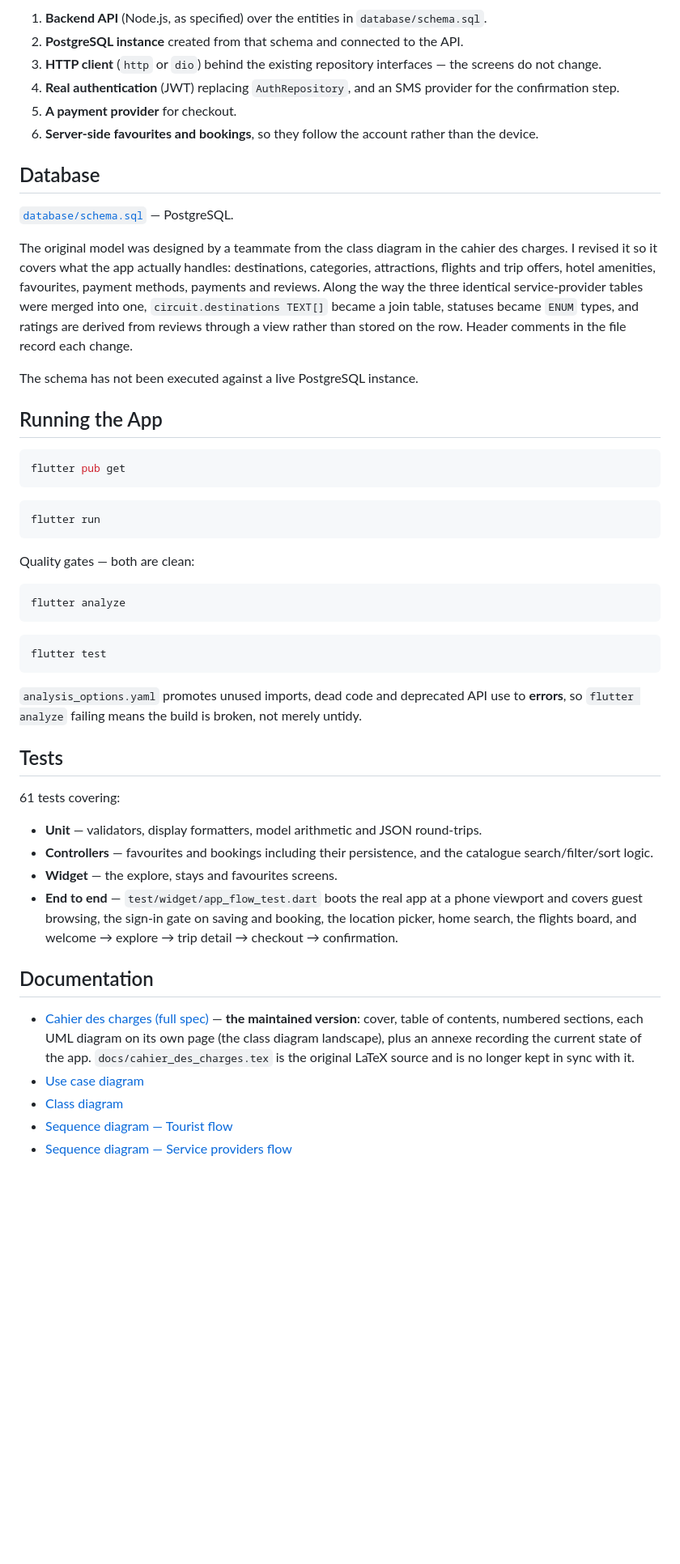
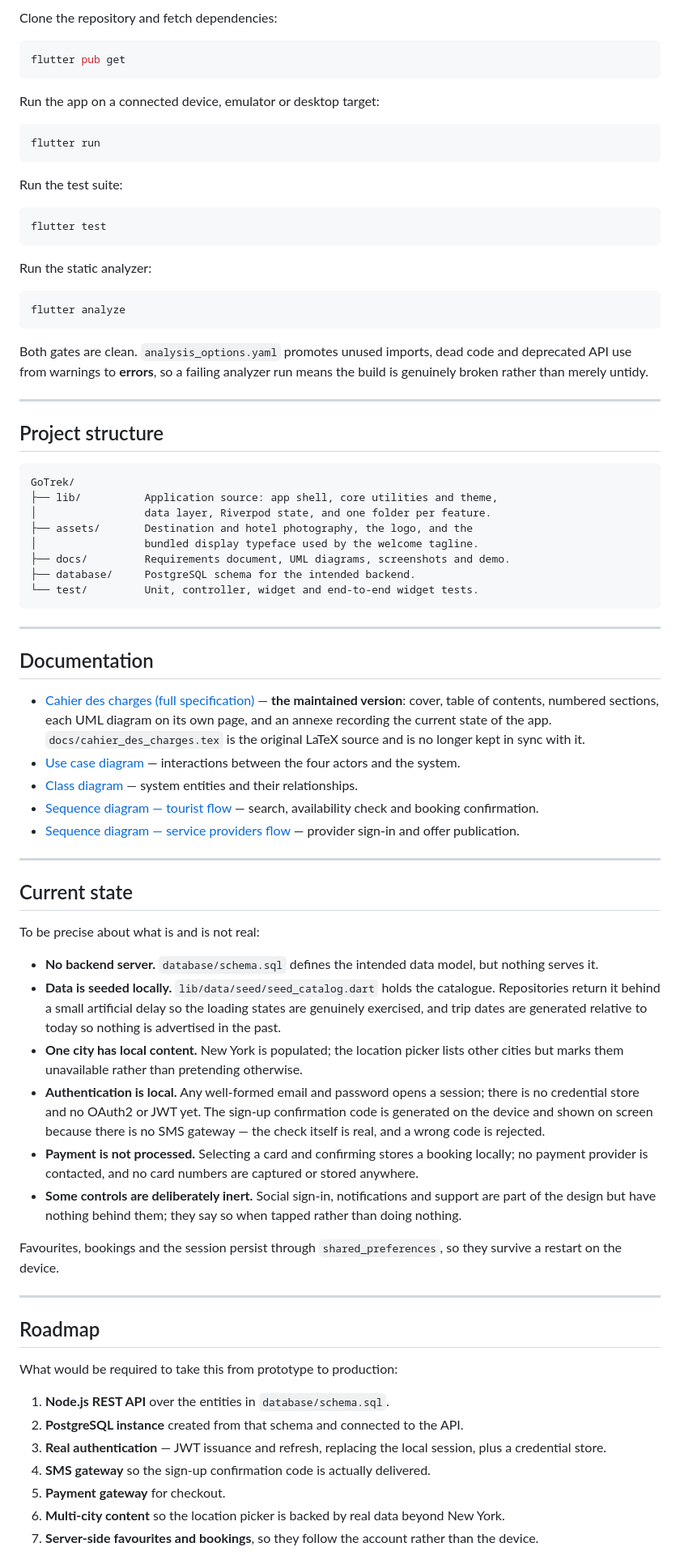
Before and after one commit to chirazkannoufi-netizen/GoTrek, a Markdown page: README.md, the part around one of its changes. Shown at 81% size. Drawn GitHub-style; blank space fills up the shorter version.

````diff
--- a/README.md
+++ b/README.md
@@ -88,53 +81,80 @@ Favourites, bookings and the session are persisted with `shared_preferences`, so
-1. **Backend API** (Node.js, as specified) over the entities in `database/schema.sql`.
-2. **PostgreSQL instance** created from that schema and connected to the API.
-3. **HTTP client** (`http` or `dio`) behind the existing repository interfaces — the screens do not change.
-4. **Real authentication** (JWT) replacing `AuthRepository`, and an SMS provider for the confirmation step.
-5. **A payment provider** for checkout.
-6. **Server-side favourites and bookings**, so they follow the account rather than the device.
-
-## Database
-
-[`database/schema.sql`](database/schema.sql) — PostgreSQL.
-
-The original model was designed by a teammate from the class diagram in the cahier des charges. I revised it so it covers what the app actually handles: destinations, categories, attractions, flights and trip offers, hotel amenities, favourites, payment methods, payments and reviews. Along the way the three identical service-provider tables were merged into one, `circuit.destinations TEXT[]` became a join table, statuses became `ENUM` types, and ratings are derived from reviews through a view rather than stored on the row. Header comments in the file record each change.
-
-The schema has not been executed against a live PostgreSQL instance.
-
-## Running the App
+Clone the repository and fetch dependencies:
 
 ```bash
 flutter pub get
 ```
 
+Run the app on a connected device, emulator or desktop target:
+
 ```bash
 flutter run
 ```
 
-Quality gates — both are clean:
+Run the test suite:
+
+```bash
+flutter test
+```
+
+Run the static analyzer:
 
 ```bash
 flutter analyze
 ```
 
-```bash
-flutter test
+Both gates are clean. `analysis_options.yaml` promotes unused imports, dead code and deprecated API use from warnings to **errors**, so a failing analyzer run means the build is genuinely broken rather than merely untidy.
+
+---
+
+## Project structure
+
+```
+GoTrek/
+├── lib/          Application source: app shell, core utilities and theme,
+│                 data layer, Riverpod state, and one folder per feature.
+├── assets/       Destination and hotel photography, the logo, and the
+│                 bundled display typeface used by the welcome tagline.
+├── docs/         Requirements document, UML diagrams, screenshots and demo.
+├── database/     PostgreSQL schema for the intended backend.
+└── test/         Unit, controller, widget and end-to-end widget tests.
 ```
 
-`analysis_options.yaml` promotes unused imports, dead code and deprecated API use to **errors**, so `flutter analyze` failing means the build is broken, not merely untidy.
-
-## Tests
-
-61 tests covering:
-
-- **Unit** — validators, display formatters, model arithmetic and JSON round-trips.
-- **Controllers** — favourites and bookings including their persistence, and the catalogue search/filter/sort logic.
-- **Widget** — the explore, stays and favourites screens.
-- **End to end** — `test/widget/app_flow_test.dart` boots the real app at a phone viewport and covers guest browsing, the sign-in gate on saving and booking, the location picker, home search, the flights board, and welcome → explore → trip detail → checkout → confirmation.
+---
 
 ## Documentation
 
-- [Cahier des charges (full spec)](docs/cahier_des_charges.pdf) — **the maintained version**: cover, table of contents, numbered sections, each UML diagram on its own page (the class diagram landscape), plus an annexe recording the current state of the app. `docs/cahier_des_charges.tex` is the original LaTeX source and is no longer kept in sync with it.
-- [Use case diagram](docs/diagrams/use_case_diagram.png)
-- [Class diagram](docs/diagrams/class_diagram.png)
-- [Sequence diagram — Tourist flow](docs/diagrams/sequence_diagram_tourist.png)
-- [Sequence diagram — Service providers flow](docs/diagrams/sequence_diagram_providers.png)
+- [Cahier des charges (full specification)](docs/cahier_des_charges.pdf) — **the maintained version**: cover, table of contents, numbered sections, each UML diagram on its own page, and an annexe recording the current state of the app. `docs/cahier_des_charges.tex` is the original LaTeX source and is no longer kept in sync with it.
+- [Use case diagram](docs/diagrams/use_case_diagram.png) — interactions between the four actors and the system.
+- [Class diagram](docs/diagrams/class_diagram.png) — system entities and their relationships.
+- [Sequence diagram — tourist flow](docs/diagrams/sequence_diagram_tourist.png) — search, availability check and booking confirmation.
+- [Sequence diagram — service providers flow](docs/diagrams/sequence_diagram_providers.png) — provider sign-in and offer publication.
+
+---
+
+## Current state
+
+To be precise about what is and is not real:
+
+- **No backend server.** `database/schema.sql` defines the intended data model, but nothing serves it.
+- **Data is seeded locally.** `lib/data/seed/seed_catalog.dart` holds the catalogue. Repositories return it behind a small artificial delay so the loading states are genuinely exercised, and trip dates are generated relative to today so nothing is advertised in the past.
+- **One city has local content.** New York is populated; the location picker lists other cities but marks them unavailable rather than pretending otherwise.
+- **Authentication is local.** Any well-formed email and password opens a session; there is no credential store and no OAuth2 or JWT yet. The sign-up confirmation code is generated on the device and shown on screen because there is no SMS gateway — the check itself is real, and a wrong code is rejected.
+- **Payment is not processed.** Selecting a card and confirming stores a booking locally; no payment provider is contacted, and no card numbers are captured or stored anywhere.
+- **Some controls are deliberately inert.** Social sign-in, notifications and support are part of the design but have nothing behind them; they say so when tapped rather than doing nothing.
+
+Favourites, bookings and the session persist through `shared_preferences`, so they survive a restart on the device.
+
+---
+
+## Roadmap
+
+What would be required to take this from prototype to production:
+
+1. **Node.js REST API** over the entities in `database/schema.sql`.
+2. **PostgreSQL instance** created from that schema and connected to the API.
+3. **Real authentication** — JWT issuance and refresh, replacing the local session, plus a credential store.
+4. **SMS gateway** so the sign-up confirmation code is actually delivered.
+5. **Payment gateway** for checkout.
+6. **Multi-city content** so the location picker is backed by real data beyond New York.
+7. **Server-side favourites and bookings**, so they follow the account rather than the device.
+
````
Also changed, not shown: other parts of README.md (+79 -72 lines).
